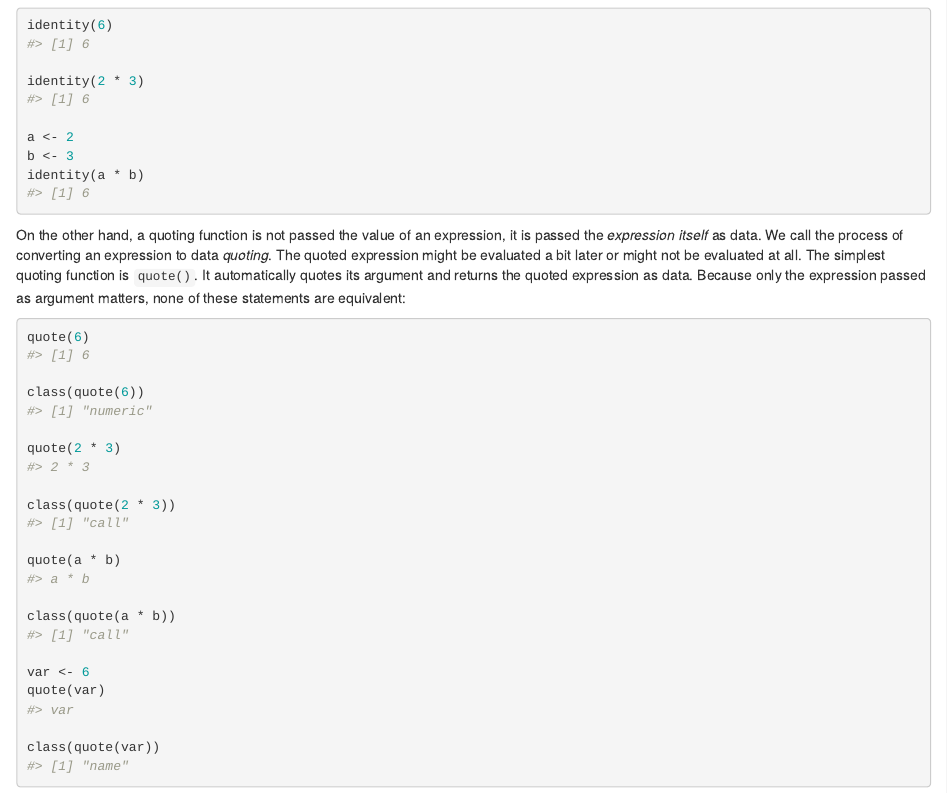
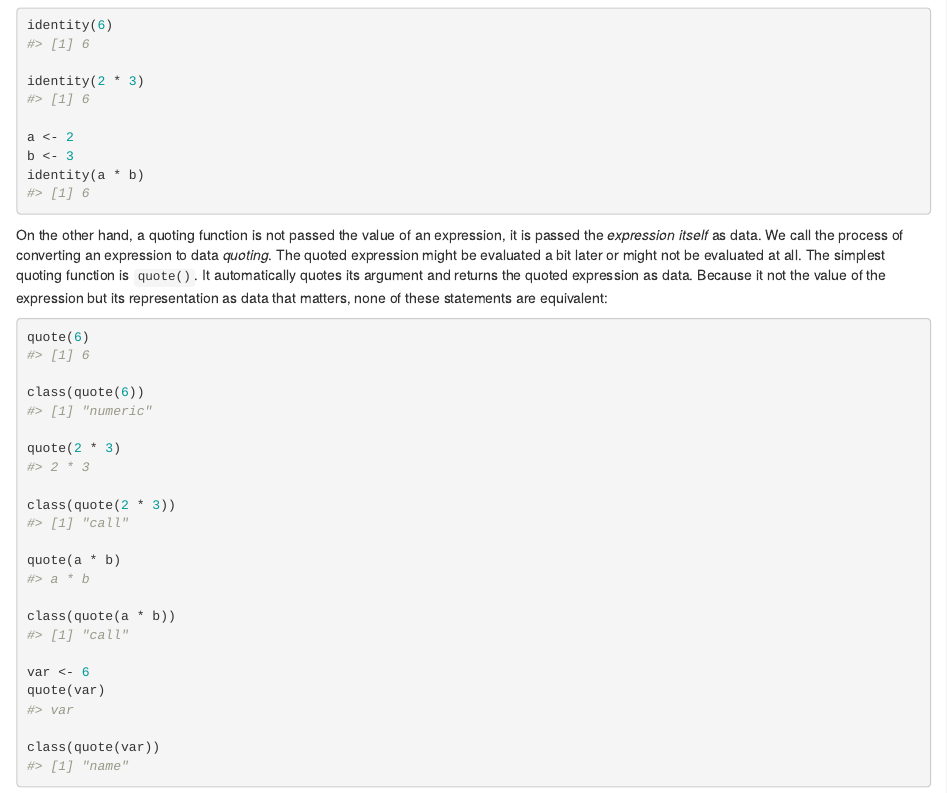
Before and after one commit to tidyverse/tidyeval, an R Markdown document (introduction.Rmd): the page in a window 1100 px wide, from 2500 px down. Rendered offline with R 4.5, knitr and Pandoc, with nearby package versions; drawn as R Markdown's standard HTML page in place of the format the file asks for; some code elsewhere in the file could not run offline.

Commit message:
Alter last sentance to fit with expression vs data theme.

````diff
--- a/introduction.Rmd
+++ b/introduction.Rmd
@@ -146,7 +146,7 @@ b <- 3
 identity(a * b)
 ```
 
-On the other hand, a quoting function is not passed the value of an expression, it is passed the *expression itself* as data. We call the process of converting an expression to data *quoting*. The quoted expression might be evaluated a bit later or might not be evaluated at all. The simplest quoting function is `quote()`. It automatically quotes its argument and returns the quoted expression as data.  Because only the expression passed as argument matters, none of these statements are equivalent:
+On the other hand, a quoting function is not passed the value of an expression, it is passed the *expression itself* as data. We call the process of converting an expression to data *quoting*. The quoted expression might be evaluated a bit later or might not be evaluated at all. The simplest quoting function is `quote()`. It automatically quotes its argument and returns the quoted expression as data.  Because it not the value of the expression but its representation as data that matters, none of these statements are equivalent:
 
 ```{r}
 quote(6)
````
